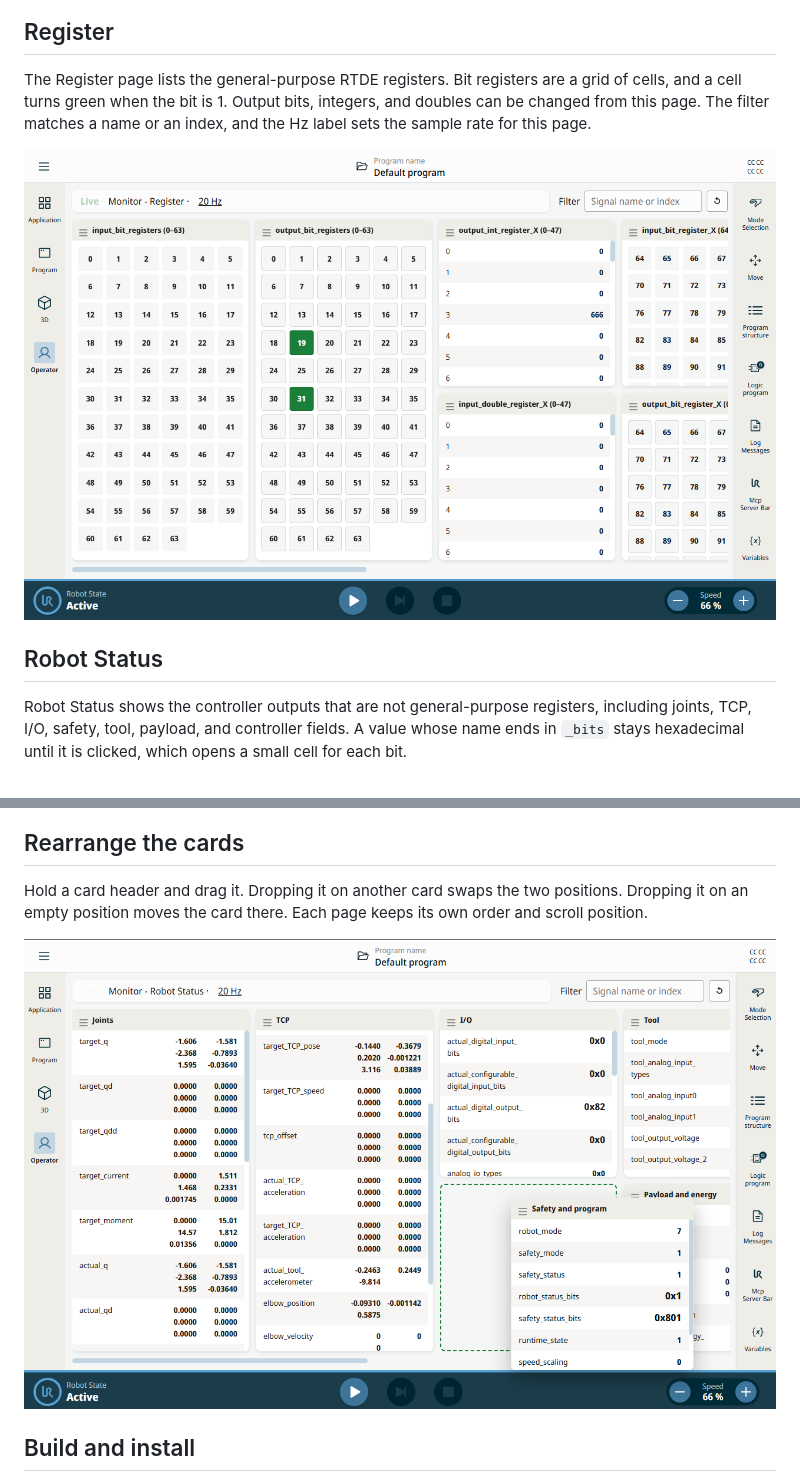
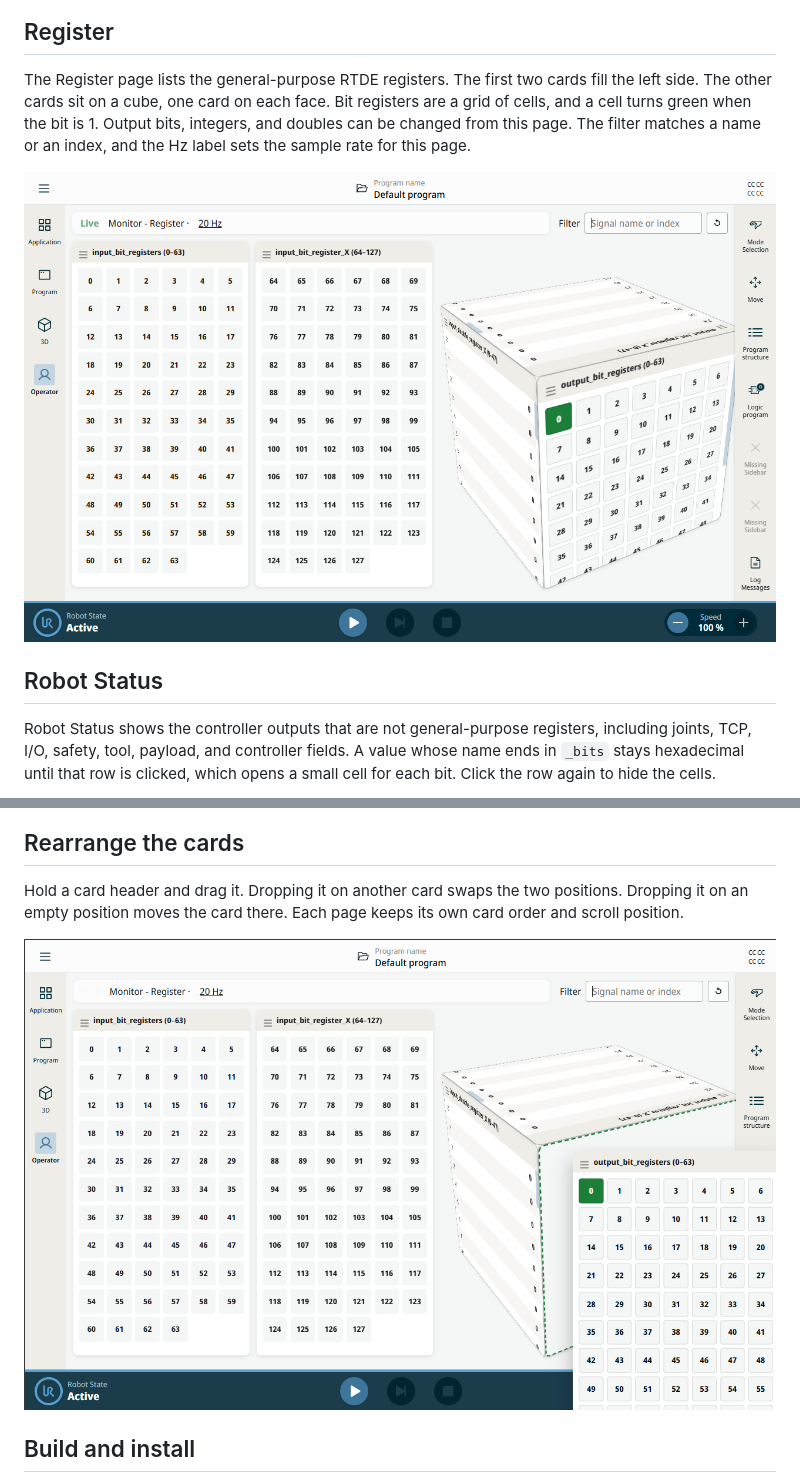
Before and after one commit to FuNingHu/RTDE-Monitor-X, a Markdown page: README.md, 2 parts joined by grey strips. Drawn GitHub-style; pictures changed too: pictures/rtde-monitor-1.png, pictures/rtde-monitor-3.png.

```diff
--- a/README.md
+++ b/README.md
@@ -23,5 +23,5 @@ Application > Operator Screen lists one entry, Robot Monitor. The configuration
 
 ## Register
 
-The Register page lists the general-purpose RTDE registers. Bit registers are a grid of cells, and a cell turns green when the bit is 1. Output bits, integers, and doubles can be changed from this page. The filter matches a name or an index, and the Hz label sets the sample rate for this page.
+The Register page lists the general-purpose RTDE registers. The first two cards fill the left side. The other cards sit on a cube, one card on each face. Bit registers are a grid of cells, and a cell turns green when the bit is 1. Output bits, integers, and doubles can be changed from this page. The filter matches a name or an index, and the Hz label sets the sample rate for this page.
 
@@ -29,5 +29,5 @@ The Register page lists the general-purpose RTDE registers. Bit registers are a
 
 ## Robot Status
 
-Robot Status shows the controller outputs that are not general-purpose registers, including joints, TCP, I/O, safety, tool, payload, and controller fields. A value whose name ends in `_bits` stays hexadecimal until it is clicked, which opens a small cell for each bit.
+Robot Status shows the controller outputs that are not general-purpose registers, including joints, TCP, I/O, safety, tool, payload, and controller fields. A value whose name ends in `_bits` stays hexadecimal until that row is clicked, which opens a small cell for each bit. Click the row again to hide the cells.
 
@@ -35,5 +41,5 @@ Robot Status shows the controller outputs that are not general-purpose registers
 
 ## Rearrange the cards
 
-Hold a card header and drag it. Dropping it on another card swaps the two positions. Dropping it on an empty position moves the card there. Each page keeps its own order and scroll position.
+Hold a card header and drag it. Dropping it on another card swaps the two positions. Dropping it on an empty position moves the card there. Each page keeps its own card order and scroll position.
 
```
Also changed, not shown: other parts of README.md (+10 -4 lines), .specification.md (+8 -3 lines), pictures/rtde-monitor-4.png (deleted), 10 other files.
